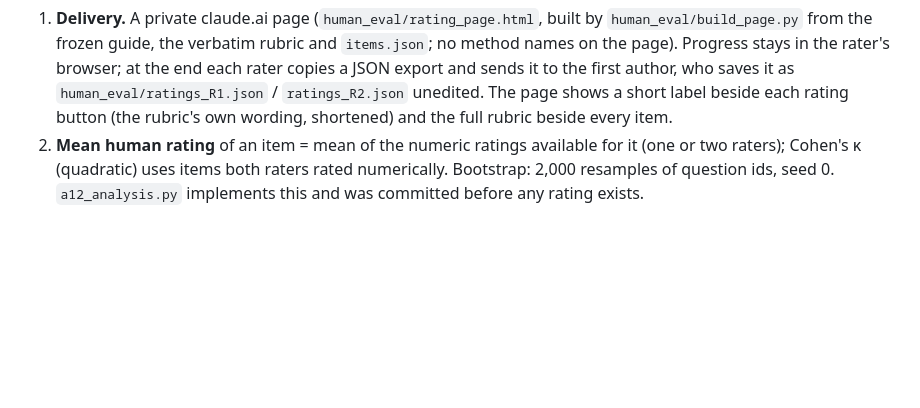
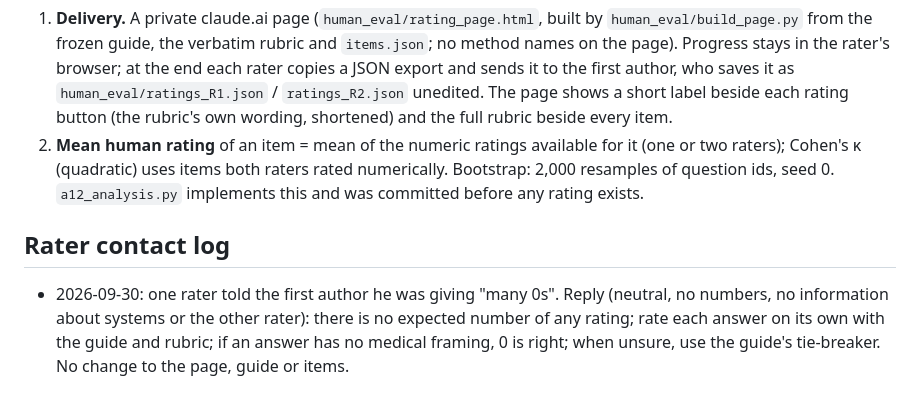
Before and after one commit to y2jcodebreaker/cad-arr2026, a Markdown page: claims/PREREG_A12_human_validation.md, the part around the change. Drawn GitHub-style; blank space fills up the shorter version.

Commit message:
docs(claims): A12 rater contact log (neutral reply about many 0s)
Co-Authored-By: Claude Opus 5.5 <noreply@anthropic.com>

```diff
--- a/claims/PREREG_A12_human_validation.md
+++ b/claims/PREREG_A12_human_validation.md
@@ -77,3 +77,10 @@ Operational details the frozen text leaves open; no criterion changes.
 2. **Mean human rating** of an item = mean of the numeric ratings available for it (one or two raters);
    Cohen's κ (quadratic) uses items both raters rated numerically. Bootstrap: 2,000 resamples of question
    ids, seed 0. `a12_analysis.py` implements this and was committed before any rating exists.
+
+## Rater contact log
+
+- 2026-09-30: one rater told the first author he was giving "many 0s". Reply (neutral, no numbers,
+  no information about systems or the other rater): there is no expected number of any rating; rate each
+  answer on its own with the guide and rubric; if an answer has no medical framing, 0 is right; when unsure,
+  use the guide's tie-breaker. No change to the page, guide or items.
```
